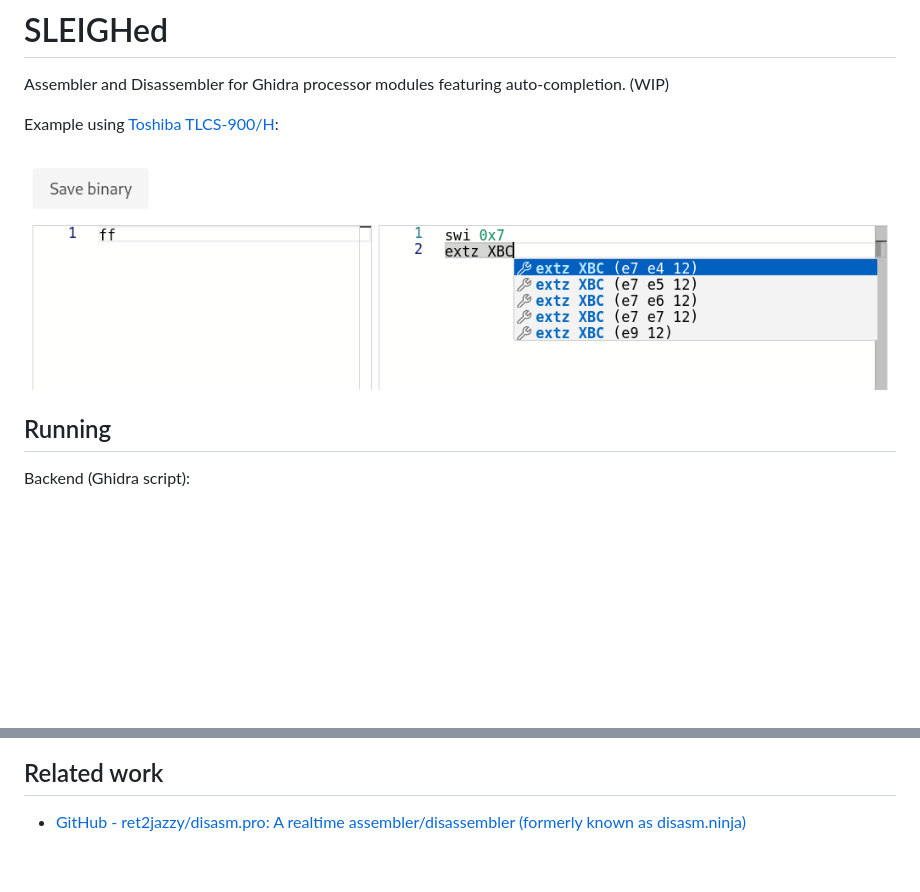
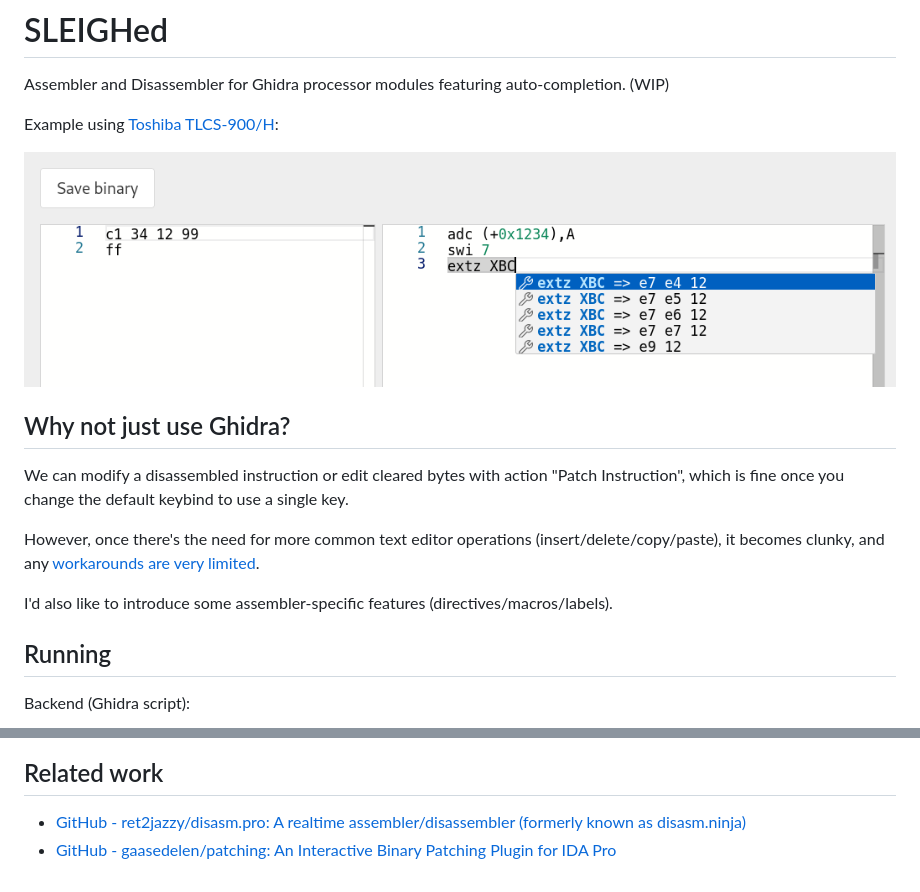
Before and after one commit to nevesnunes/ghembler, a Markdown page: README.md, 2 parts joined by grey strips. Drawn GitHub-style; pictures changed too: example.png; blank space fills up the shorter version.

```diff
--- a/README.md
+++ b/README.md
@@ -5,6 +5,14 @@ Assembler and Disassembler for Ghidra processor modules featuring auto-completio
 Example using [Toshiba TLCS-900/H](https://github.com/nevesnunes/ghidra-tlcs900h):
 
 ![](./example.png)
+
+## Why not just use Ghidra?
+
+We can modify a disassembled instruction or edit cleared bytes with action "Patch Instruction", which is fine once you change the default keybind to use a single key.
+
+However, once there's the need for more common text editor operations (insert/delete/copy/paste), it becomes clunky, and any [workarounds are very limited](https://gist.github.com/murachue/5d39a614d1803d7d327bee95d81f495b).
+
+I'd also like to introduce some assembler-specific features (directives/macros/labels).
 
 ## Running
 
@@ -55,3 +63,4 @@ curl -X POST -H "Content-Type: text/plain" --data "jp NZ/NE,XWA+1" http://localh
 ## Related work
 
 - [GitHub \- ret2jazzy/disasm\.pro: A realtime assembler/disassembler \(formerly known as disasm\.ninja\)](https://github.com/ret2jazzy/disasm.pro)
+- [GitHub \- gaasedelen/patching: An Interactive Binary Patching Plugin for IDA Pro](https://github.com/gaasedelen/patching)
```
Also changed, not shown: 2 other files.
